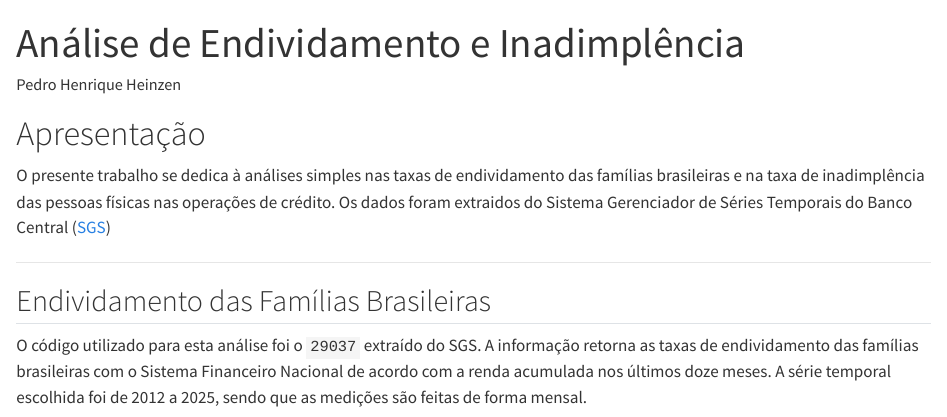
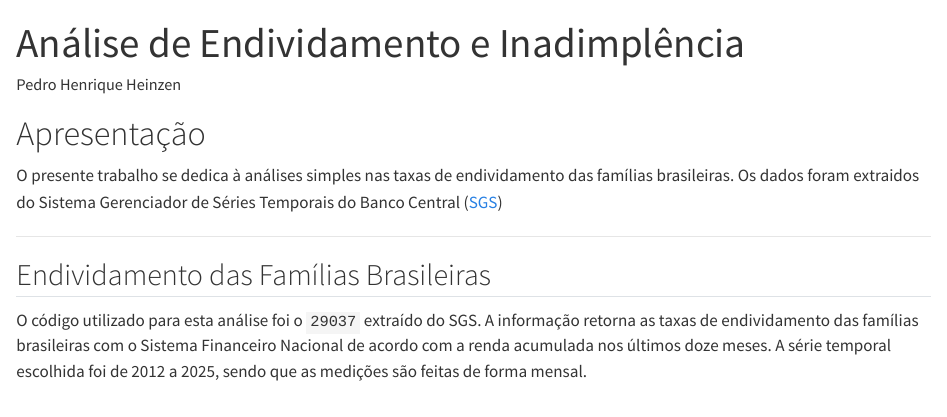
Before and after one commit to PhHeinzenFurb/Banco_Central---Trabalho_2, a Quarto document (apresentacao_bc.qmd): the page in a window 1100 px wide, from its top. Rendered offline with R 4.5, knitr and Pandoc in place of Quarto, with nearby package versions; some code elsewhere in the file could not run offline.

Commit message:
Add files via upload

````diff
--- a/apresentacao_bc.qmd
+++ b/apresentacao_bc.qmd
@@ -7,7 +7,7 @@ editor: visual
 
 # Apresentação
 
-O presente trabalho se dedica à análises simples nas taxas de endividamento das famílias brasileiras e na taxa de inadimplência das pessoas físicas nas operações de crédito. Os dados foram extraidos do Sistema Gerenciador de Séries Temporais do Banco Central ([SGS](https://www3.bcb.gov.br/sgspub/localizarseries/localizarSeries.do?method=prepararTelaLocalizarSeries))
+O presente trabalho se dedica à análises simples nas taxas de endividamento das famílias brasileiras. Os dados foram extraidos do Sistema Gerenciador de Séries Temporais do Banco Central ([SGS](https://www3.bcb.gov.br/sgspub/localizarseries/localizarSeries.do?method=prepararTelaLocalizarSeries))
 
 ```{r}
 #| label: load-packages # nomes únicos
````
Also changed, not shown: docs/search.json, 1 other file.
